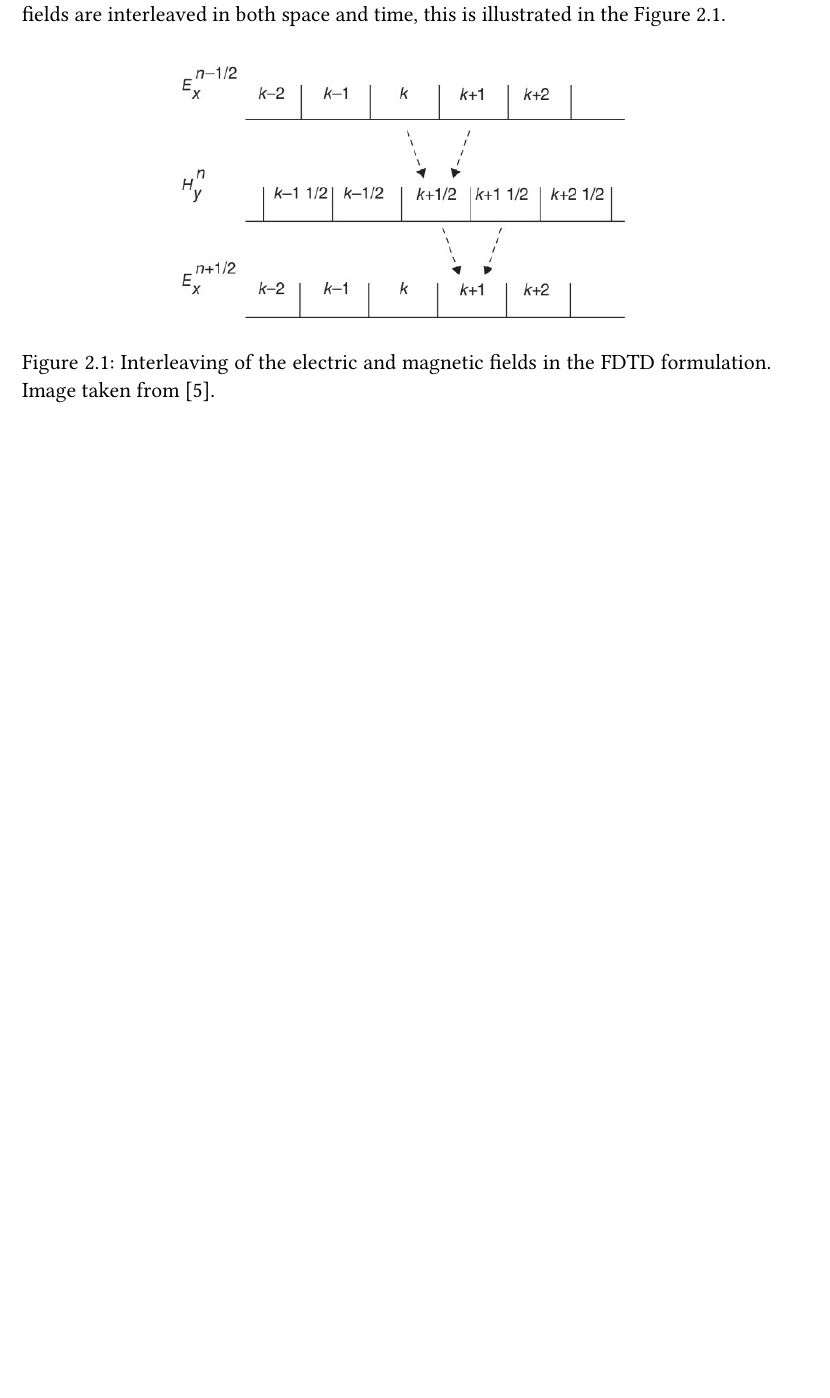
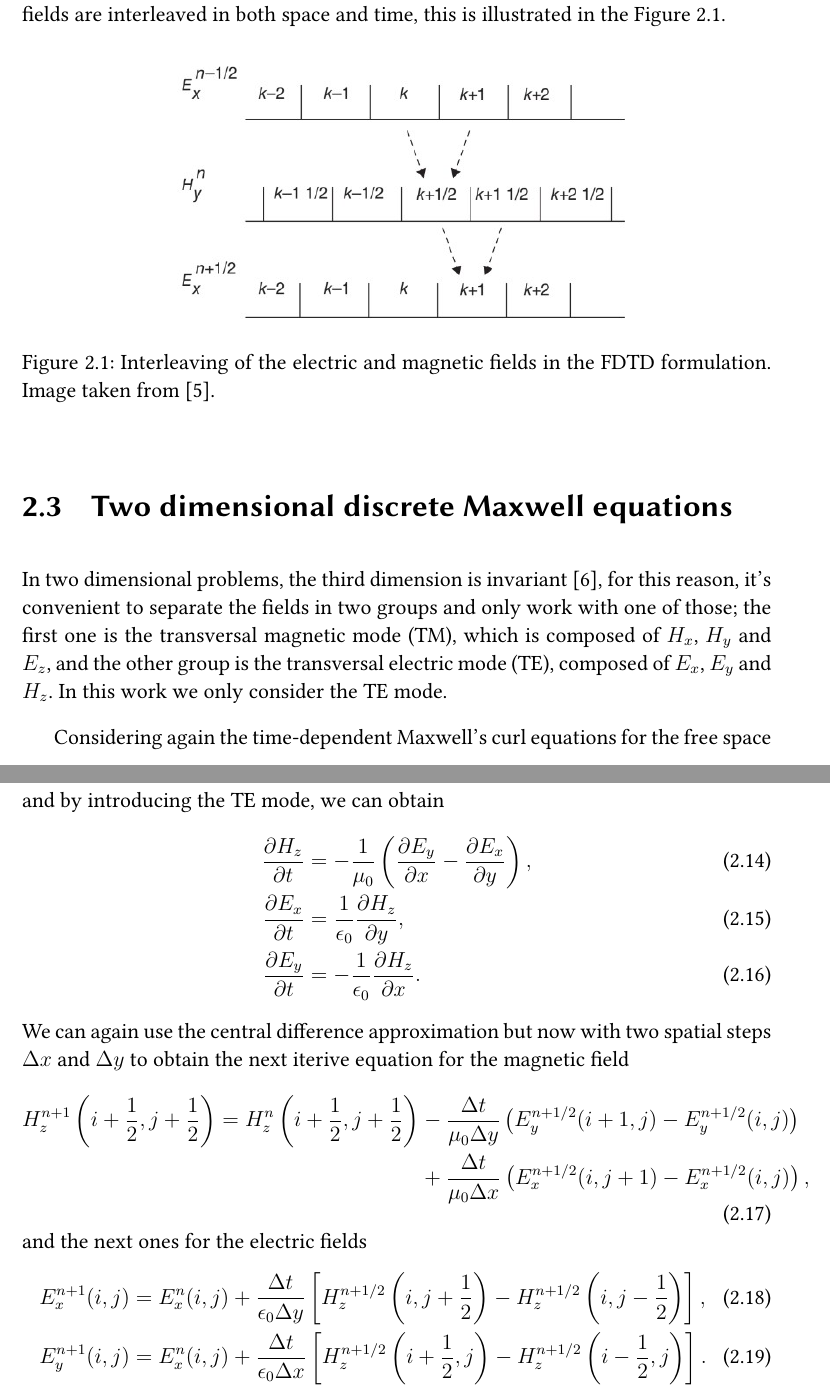
Before and after one commit to ashybabashyba/CFDTD, a LaTeX book (TFM/TFM_RamosSalasCarlosJulio.tex): part of page 10 of 11 before the commit and two parts of pages 10 and 11 of 12 after it, the two joined at a grey line, cut so that both start at the same text, the shorter picture padded with empty space. Compiled offline with pdfLaTeX.

Commit message:
Added chapter 2.3 Two dimensional discrete Maxwell equations

```diff
--- a/TFM/TFM_RamosSalasCarlosJulio.tex
+++ b/TFM/TFM_RamosSalasCarlosJulio.tex
@@ -324,6 +324,30 @@ It's important to notice that this formulation assume that the electric and magn
     \caption{Interleaving of the electric and magnetic fields in the FDTD formulation. Image taken from \cite{Sullivan2020}.}
     \label{fig:sullivaninterleaved}
 \end{figure}
+
+\section{Two dimensional discrete Maxwell equations}
+
+In two dimensional problems, the third dimension is invariant \cite{peterson1992electromagnetic}, for this reason, it's convenient to separate the fields in two groups and only work with one of those; the first one is the transversal magnetic mode (TM), which is composed of $H_x$, $H_y$ and $E_z$, and the other group is the transversal electric mode (TE), composed of $E_x$, $E_y$ and $H_z$. In this work we only consider the TE mode.
+
+\indent Considering again the time-dependent Maxwell's curl equations for the free space and by introducing the TE mode, we can obtain
+\begin{align}
+    \dfrac{\partial H_z}{\partial t} &= -\dfrac{1}{\mu_0} \left( \dfrac{\partial E_y}{\partial x} - \dfrac{\partial E_x}{\partial y} \right), \\
+    \dfrac{\partial E_x}{\partial t} &= \dfrac{1}{\epsilon_0} \dfrac{\partial H_z}{\partial y}, \\
+    \dfrac{\partial E_y}{\partial t} &= -\dfrac{1}{\epsilon_0} \dfrac{\partial H_z}{\partial x}.
+\end{align}
+We can again use the central difference approximation but now with two spatial steps $\Delta x$ and $\Delta y$ to obtain the next iterive equation for the magnetic field
+\begin{equation}
+\begin{aligned}
+    H_z^{n + 1}\left( i + \dfrac{1}{2},j + \dfrac{1}{2} \right) = H_z^{n}\left( i + \dfrac{1}{2},j + \dfrac{1}{2} \right) &- \dfrac{\Delta t}{\mu_0 \Delta y}\left( E_y^{n + 1/2}(i+1,j) - E_y^{n + 1/2}(i,j) \right) \\
+                                                                                                                          &+ \dfrac{\Delta t}{\mu_0 \Delta x}\left( E_x^{n + 1/2}(i,j+1) - E_x^{n + 1/2}(i,j) \right),
+\end{aligned}
+\end{equation}
+and the next ones for the electric fields
+\begin{align}
+    E_x^{n+1}(i, j) &= E_x^{n}(i, j) + \dfrac{\Delta t}{\epsilon_0 \Delta y}\left[ H_z^{n+1/2}\left( i,j + \dfrac{1}{2} \right) - H_z^{n+1/2}\left( i,j - \dfrac{1}{2} \right) \right], \\
+    E_y^{n+1}(i, j) &= E_x^{n}(i, j) + \dfrac{\Delta t}{\epsilon_0 \Delta x}\left[ H_z^{n+1/2}\left( i + \dfrac{1}{2},j \right) - H_z^{n+1/2}\left( i - \dfrac{1}{2},j \right) \right].
+\end{align}
+
 
 % \chapter{Los enunciados}
 
```
Also changed, not shown: TFM/TFM_RamosSalasCarlosJulio.pdf, TFM/TFM_RamosSalasCarlosJulio.tex (2 more changed lines).
